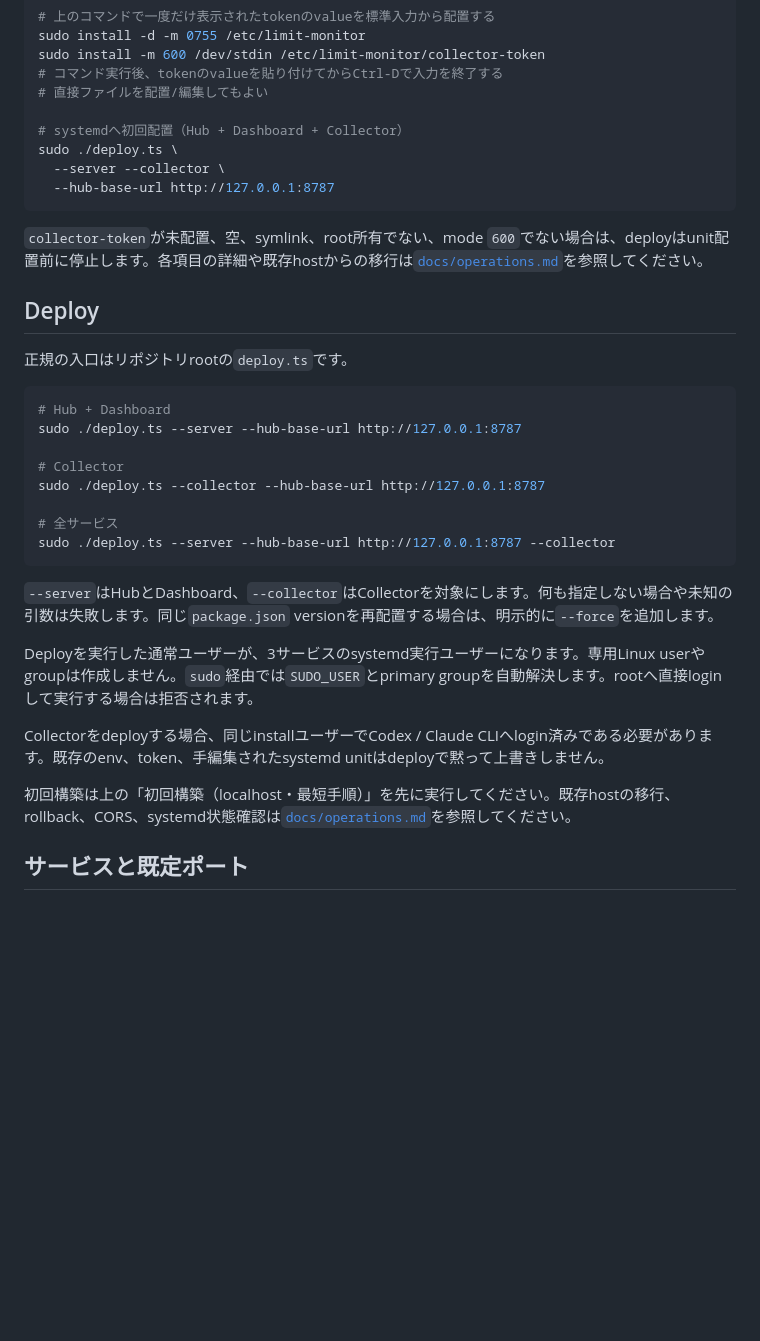
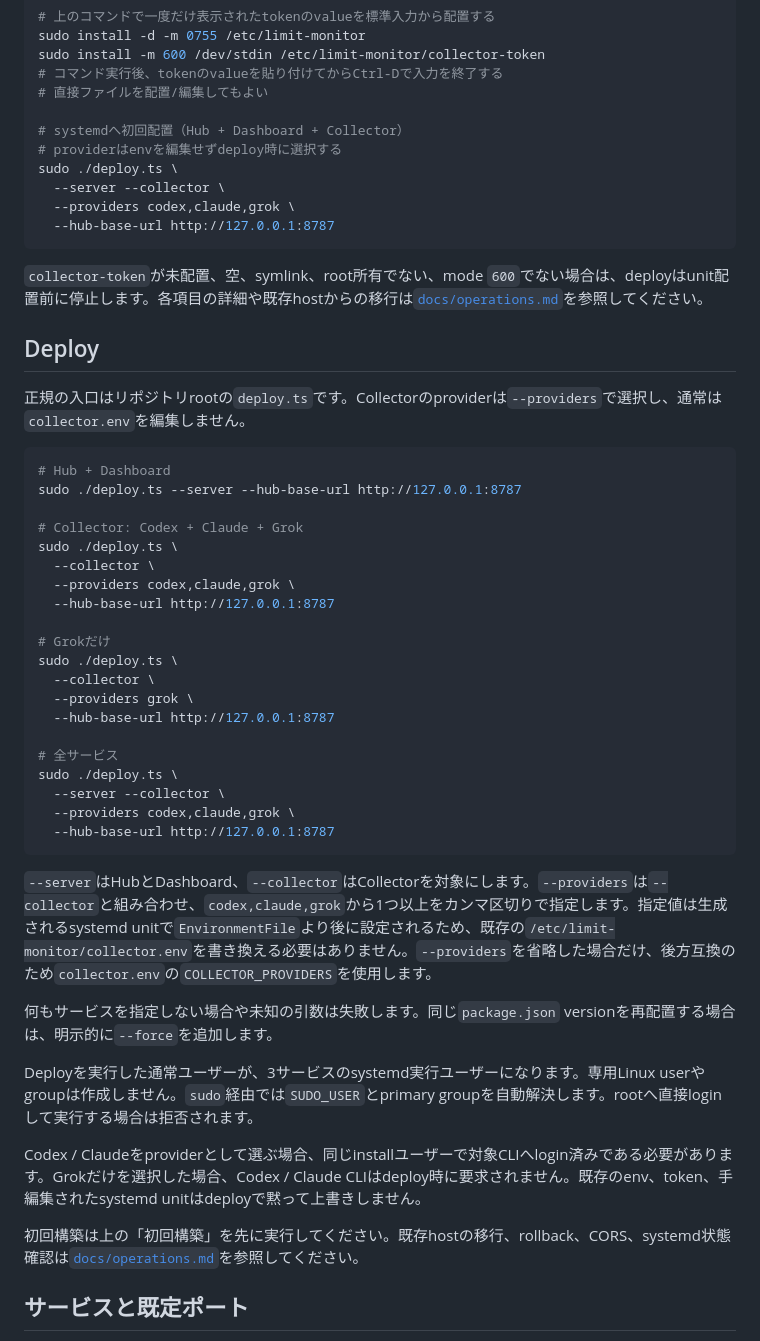
Before and after one commit to koh110/limit-monitor, a Markdown page: README.md, the part around one of its changes. GitHub-like rendering; blank space fills up the shorter version.

Commit message:
docs: document Grok provider deploy option

````diff
--- a/README.md
+++ b/README.md
@@ -107,8 +108,10 @@ sudo install -m 600 /dev/stdin /etc/limit-monitor/collector-token
 # 直接ファイルを配置/編集してもよい
 
 # systemdへ初回配置（Hub + Dashboard + Collector）
+# providerはenvを編集せずdeploy時に選択する
 sudo ./deploy.ts \
   --server --collector \
+  --providers codex,claude,grok \
   --hub-base-url http://127.0.0.1:8787
 ```
 
@@ -116,26 +119,40 @@ sudo ./deploy.ts \
 
 ## Deploy
 
-正規の入口はリポジトリrootの`deploy.ts`です。
+正規の入口はリポジトリrootの`deploy.ts`です。Collectorのproviderは`--providers`で選択し、通常は`collector.env`を編集しません。
 
 ```bash
 # Hub + Dashboard
 sudo ./deploy.ts --server --hub-base-url http://127.0.0.1:8787
 
-# Collector
-sudo ./deploy.ts --collector --hub-base-url http://127.0.0.1:8787
+# Collector: Codex + Claude + Grok
+sudo ./deploy.ts \
+  --collector \
+  --providers codex,claude,grok \
+  --hub-base-url http://127.0.0.1:8787
+
+# Grokだけ
+sudo ./deploy.ts \
+  --collector \
+  --providers grok \
+  --hub-base-url http://127.0.0.1:8787
 
 # 全サービス
-sudo ./deploy.ts --server --hub-base-url http://127.0.0.1:8787 --collector
+sudo ./deploy.ts \
+  --server --collector \
+  --providers codex,claude,grok \
+  --hub-base-url http://127.0.0.1:8787
 ```
 
-`--server`はHubとDashboard、`--collector`はCollectorを対象にします。何も指定しない場合や未知の引数は失敗します。同じ`package.json` versionを再配置する場合は、明示的に`--force`を追加します。
+`--server`はHubとDashboard、`--collector`はCollectorを対象にします。`--providers`は`--collector`と組み合わせ、`codex,claude,grok`から1つ以上をカンマ区切りで指定します。指定値は生成されるsystemd unitで`EnvironmentFile`より後に設定されるため、既存の`/etc/limit-monitor/collector.env`を書き換える必要はありません。`--providers`を省略した場合だけ、後方互換のため`collector.env`の`COLLECTOR_PROVIDERS`を使用します。
+
+何もサービスを指定しない場合や未知の引数は失敗します。同じ`package.json` versionを再配置する場合は、明示的に`--force`を追加します。
 
 Deployを実行した通常ユーザーが、3サービスのsystemd実行ユーザーになります。専用Linux userやgroupは作成しません。`sudo`経由では`SUDO_USER`とprimary groupを自動解決します。rootへ直接loginして実行する場合は拒否されます。
 
-Collectorをdeployする場合、同じinstallユーザーでCodex / Claude CLIへlogin済みである必要があります。既存のenv、token、手編集されたsystemd unitはdeployで黙って上書きしません。
+Codex / Claudeをproviderとして選ぶ場合、同じinstallユーザーで対象CLIへlogin済みである必要があります。Grokだけを選択した場合、Codex / Claude CLIはdeploy時に要求されません。既存のenv、token、手編集されたsystemd unitはdeployで黙って上書きしません。
 
-初回構築は上の「初回構築（localhost・最短手順）」を先に実行してください。既存hostの移行、rollback、CORS、systemd状態確認は[`docs/operations.md`](docs/operations.md)を参照してください。
+初回構築は上の「初回構築」を先に実行してください。既存hostの移行、rollback、CORS、systemd状態確認は[`docs/operations.md`](docs/operations.md)を参照してください。
 
 ## サービスと既定ポート
 
````
Also changed, not shown: other parts of README.md (+9 -8 lines).
